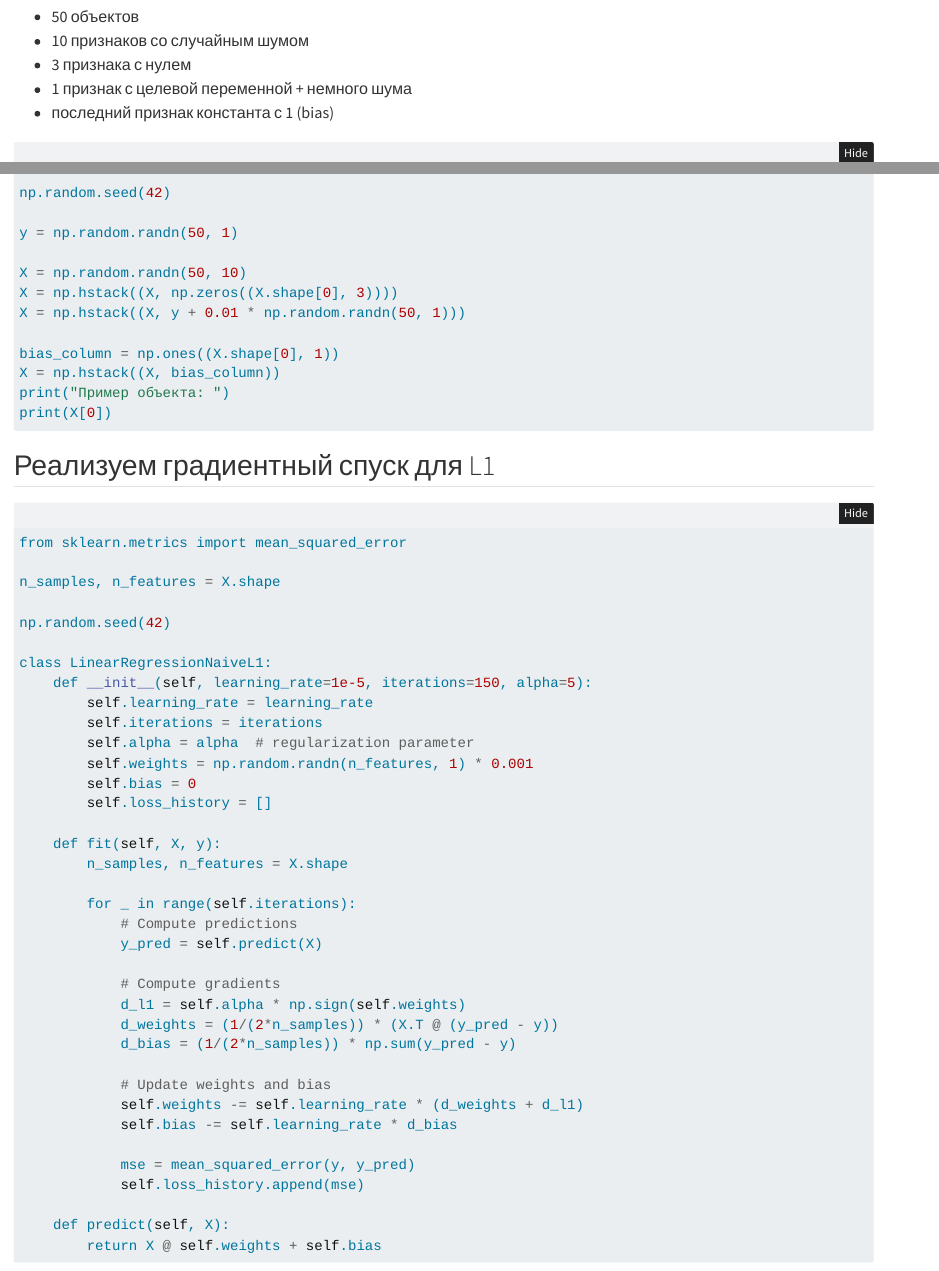
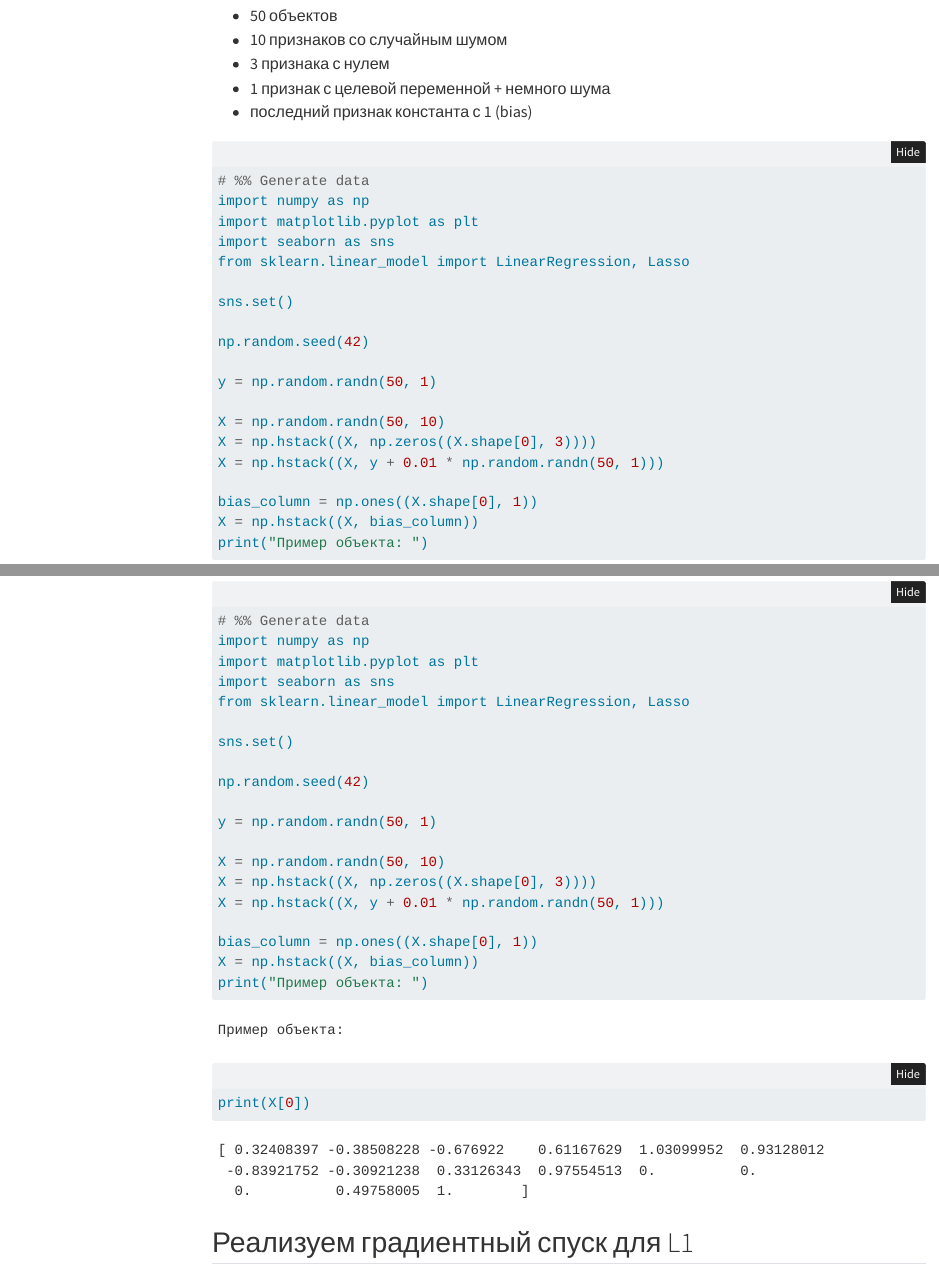
Before and after one commit to axchizhov/ml_basics, a Quarto document (L1_explained.qmd): the page in a window 1100 px wide, from 1280 px down before the commit and from 1340 px down after it, so that both start at the same text, and a second part further down, joined at a grey line. Rendered offline with R 4.5, knitr and Pandoc in place of Quarto, with nearby package versions; folded parts are opened; menus at the side of the page are left out.

Commit message:
update l1

```diff
--- a/L1_explained.qmd
+++ b/L1_explained.qmd
@@ -2,12 +2,14 @@
 title: "Почему L1 (Lasso) регуляризация отбирает признаки?"
 date: "now"
 lang: ru
+toc: true
 format:
+  # ipynb: default
   html:
     code-fold: true
 jupyter: python3
-execute:
-  eval: false
+# execute:
+#   eval: false
 ---
 
 # L1 и L2 регуляризация
@@ -74,8 +76,10 @@ $$w_i := w_i - \lambda (\frac{\partial Loss}{\partial w_i} +  \alpha \cdot \text
 # %% Generate data
 import numpy as np
 import matplotlib.pyplot as plt
+import seaborn as sns
 from sklearn.linear_model import LinearRegression, Lasso
 
+sns.set()
 
 np.random.seed(42)
 
```
